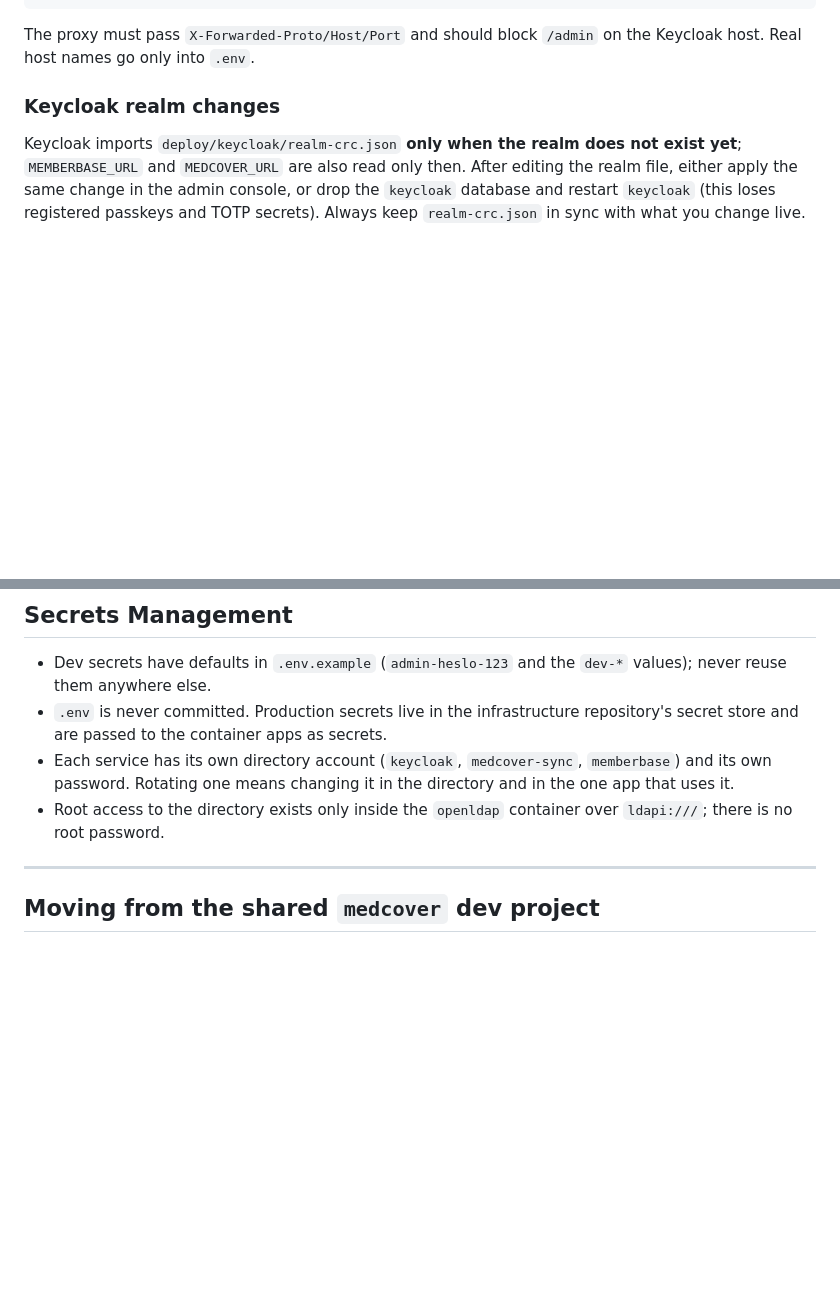
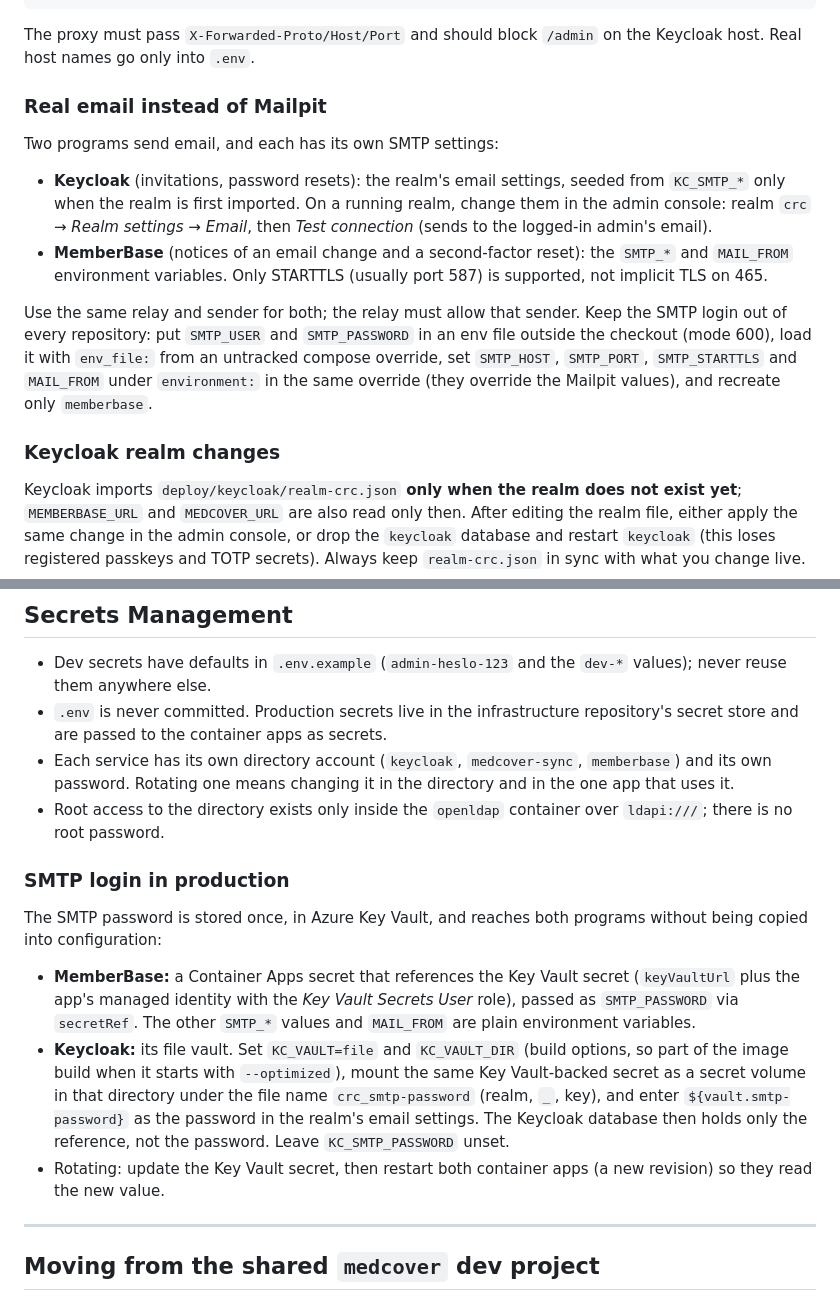
Before and after one commit to spidermila/MemberBase, a Markdown page: DEVOPS.md, 2 parts joined by grey strips. Rendered like a GitHub page; blank space fills up the shorter version.

Commit message:
docs: SMTP settings for dev and Key Vault in production
Explain that Keycloak and MemberBase each have their own SMTP settings,
how to point dev at a real relay without committing the login, and how
production keeps the password once in Azure Key Vault.

```diff
--- a/DEVOPS.md
+++ b/DEVOPS.md
@@ -109,6 +109,25 @@ SESSION_COOKIE_SECURE=true
 
 The proxy must pass `X-Forwarded-Proto/Host/Port` and should block `/admin`
 on the Keycloak host. Real host names go only into `.env`.
+
+### Real email instead of Mailpit
+
+Two programs send email, and each has its own SMTP settings:
+
+- **Keycloak** (invitations, password resets): the realm's email settings,
+  seeded from `KC_SMTP_*` only when the realm is first imported. On a running
+  realm, change them in the admin console: realm `crc` → *Realm settings* →
+  *Email*, then *Test connection* (sends to the logged-in admin's email).
+- **MemberBase** (notices of an email change and a second-factor reset): the
+  `SMTP_*` and `MAIL_FROM` environment variables. Only STARTTLS (usually port
+  587) is supported, not implicit TLS on 465.
+
+Use the same relay and sender for both; the relay must allow that sender.
+Keep the SMTP login out of every repository: put `SMTP_USER` and
+`SMTP_PASSWORD` in an env file outside the checkout (mode 600), load it with
+`env_file:` from an untracked compose override, set `SMTP_HOST`, `SMTP_PORT`,
+`SMTP_STARTTLS` and `MAIL_FROM` under `environment:` in the same override
+(they override the Mailpit values), and recreate only `memberbase`.
 
 ### Keycloak realm changes
 
@@ -309,6 +328,25 @@ host opens the database, so:
 - Root access to the directory exists only inside the `openldap` container
   over `ldapi:///`; there is no root password.
 
+### SMTP login in production
+
+The SMTP password is stored once, in Azure Key Vault, and reaches both
+programs without being copied into configuration:
+
+- **MemberBase:** a Container Apps secret that references the Key Vault
+  secret (`keyVaultUrl` plus the app's managed identity with the *Key Vault
+  Secrets User* role), passed as `SMTP_PASSWORD` via `secretRef`. The other
+  `SMTP_*` values and `MAIL_FROM` are plain environment variables.
+- **Keycloak:** its file vault. Set `KC_VAULT=file` and `KC_VAULT_DIR`
+  (build options, so part of the image build when it starts with
+  `--optimized`), mount the same Key Vault-backed secret as a secret volume
+  in that directory under the file name `crc_smtp-password` (realm, `_`, key),
+  and enter `${vault.smtp-password}` as the password in the realm's email
+  settings. The Keycloak database then holds only the reference, not the
+  password. Leave `KC_SMTP_PASSWORD` unset.
+- Rotating: update the Key Vault secret, then restart both container apps
+  (a new revision) so they read the new value.
+
 ---
 
 ## Moving from the shared `medcover` dev project
```
